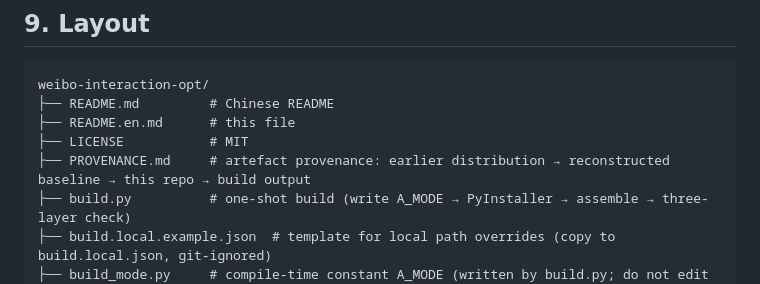
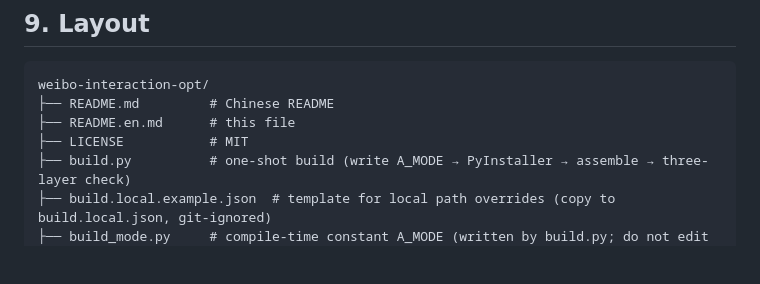
Before and after one commit to owdeky017-ui/weibo-interaction-tool, a Markdown page: README.en.md, the part around the change. GitHub-like rendering; blank space fills up the shorter version.

```diff
--- a/README.en.md
+++ b/README.en.md
@@ -414,7 +414,6 @@ weibo-interaction-opt/
 ├── README.md         # Chinese README
 ├── README.en.md      # this file
 ├── LICENSE           # MIT
-├── PROVENANCE.md     # artefact provenance: earlier distribution → reconstructed baseline → this repo → build output
 ├── build.py          # one-shot build (write A_MODE → PyInstaller → assemble → three-layer check)
 ├── build.local.example.json  # template for local path overrides (copy to build.local.json, git-ignored)
 ├── build_mode.py     # compile-time constant A_MODE (written by build.py; do not edit by hand)
```
Also changed, not shown: PROVENANCE.md (deleted, +0 -66 lines), README.md (+0 -1 lines).
